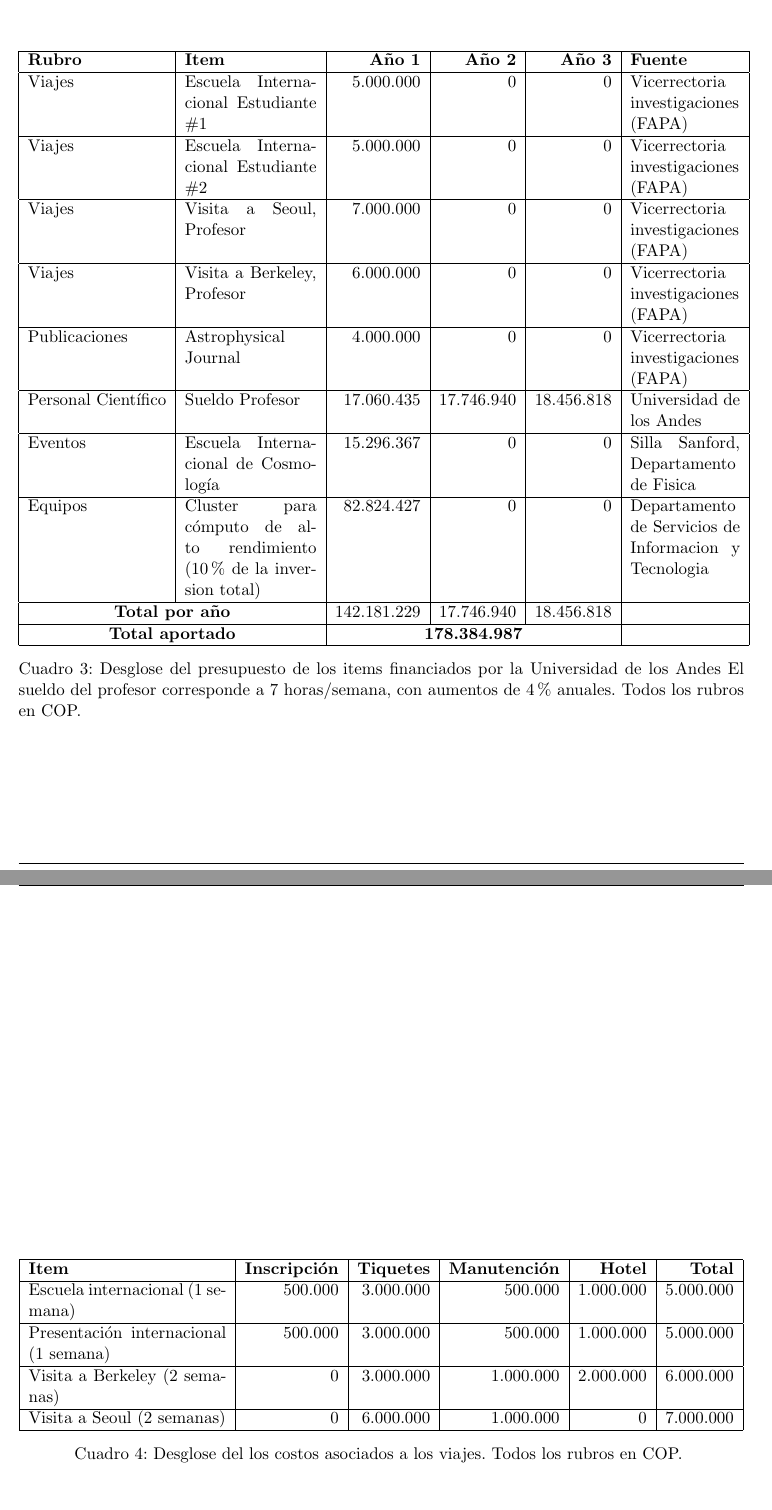
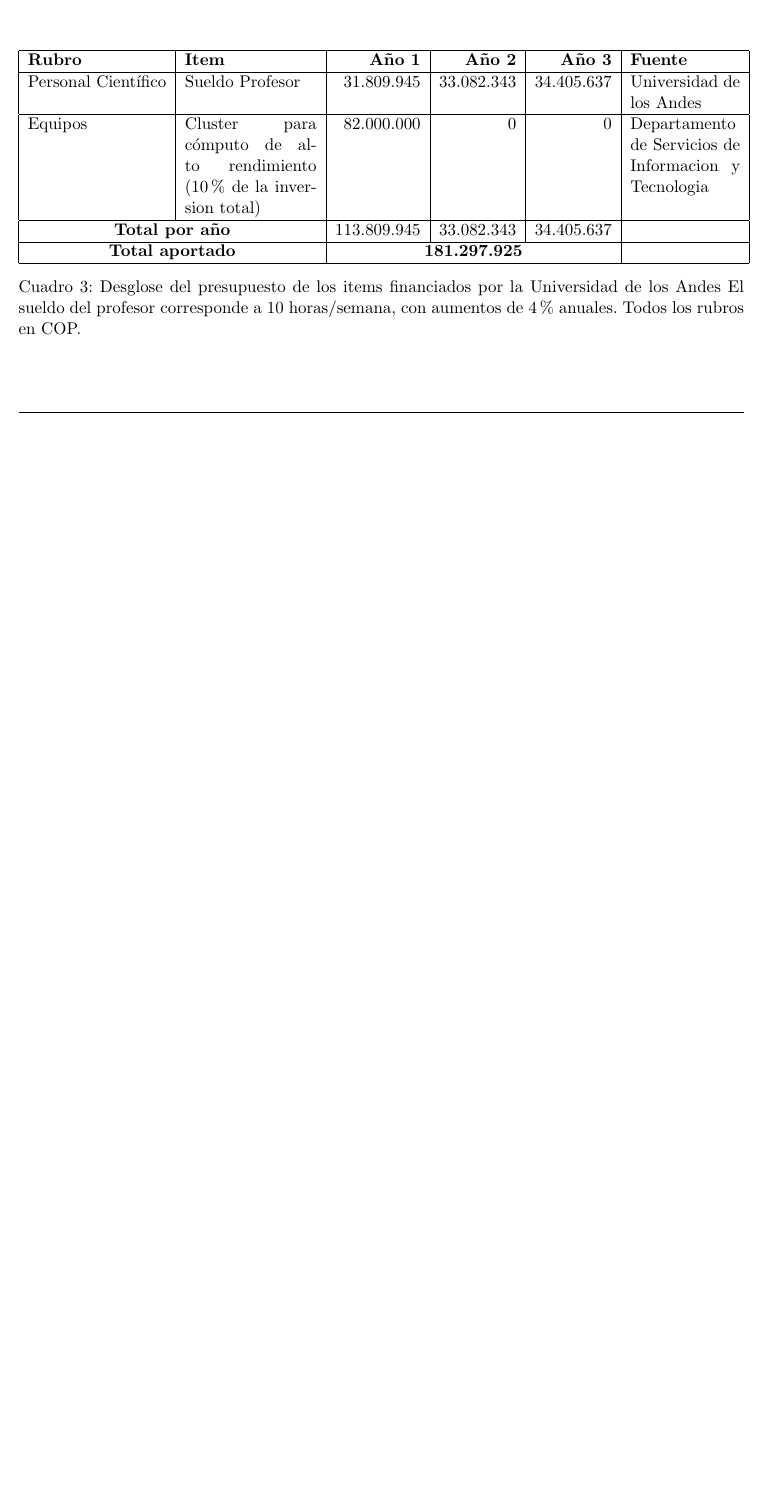
Before and after one commit to forero/Colciencias2015, a LaTeX document (proposal/main.tex, which reads proposal/20presupuesto.tex): two parts of pages 25 and 26 of 26 before the commit and part of page 24 of 24 after it, the two joined at a grey line, cut so that both start at the same text, the shorter picture padded with empty space. Compiled offline with pdfLaTeX.

Commit message:
presupuesto al dia

```diff
--- a/proposal/20presupuesto.tex
+++ b/proposal/20presupuesto.tex
@@ -58,35 +58,29 @@ operaci\'on y gastos de seguimiento y evaluaci\'on. Todos los rubros en COP.}
 \begin{center}
 \begin{tabular}{|l|p{3.0cm}|r|r|r|p{2.5cm}|}\hline
 {\bf Rubro}	&{\bf Item}	& {\bf Año 1}	& {\bf Año 2}	& {\bf Año 3}	& {\bf Fuente}\\	\hline
-Viajes	&Escuela Internacional Estudiante \#1	&5.000.000	&0	&0	&Vicerrectoria investigaciones (FAPA)	\\\hline
-Viajes	&Escuela Internacional Estudiante \#2	&5.000.000	&0	&0	&Vicerrectoria investigaciones (FAPA)	\\\hline
-Viajes	&Visita a Seoul, Profesor	&7.000.000	&0	&0	&Vicerrectoria investigaciones (FAPA)	\\\hline
-Viajes	&Visita a Berkeley, Profesor	&6.000.000	&0	&0	&Vicerrectoria investigaciones (FAPA)	\\\hline
-Publicaciones	&Astrophysical Journal	&4.000.000	&0	&0	&Vicerrectoria investigaciones (FAPA)	\\\hline
-Personal Científico	&Sueldo Profesor	&17.060.435	&17.746.940	&18.456.818	&Universidad de los Andes\\	\hline
-Eventos	&Escuela Internacional de Cosmología	&15.296.367	&0	&0	&Silla Sanford, Departamento de Fisica	\\\hline
-Equipos	&Cluster para c\'omputo de alto rendimiento (10\% de la inversion total)	&82.824.427	&0	&0	&Departamento de Servicios de Informacion y Tecnologia\\\hline
-\multicolumn{2}{|c|}{{\bf Total por año}}&	142.181.229	&17.746.940	&18.456.818&\\\hline
-\multicolumn{2}{|c|}{{\bf Total aportado}}&	 \multicolumn{3}{|c|}{{\bf 178.384.987}}&\\\hline
+Personal Científico	&Sueldo Profesor	&31.809.945	&33.082.343	&34.405.637	&Universidad de los Andes\\	\hline
+Equipos	&Cluster para c\'omputo de alto rendimiento (10\% de la inversion total)	&82.000.000	&0	&0	&Departamento de Servicios de Informacion y Tecnologia\\\hline
+\multicolumn{2}{|c|}{{\bf Total por año}}&	113.809.945	&33.082.343	&34.405.637&\\\hline
+\multicolumn{2}{|c|}{{\bf Total aportado}}&	 \multicolumn{3}{|c|}{{\bf 181.297.925}}&\\\hline
 \end{tabular}
 \caption{Desglose del presupuesto de los items financiados por la Universidad de los Andes
- El sueldo del profesor corresponde a 7 horas/semana, con aumentos de 4\% anuales. Todos los rubros en COP. }
+ El sueldo del profesor corresponde a 10 horas/semana, con aumentos de 4\% anuales. Todos los rubros en COP. }
 \end{center}
 \label{Resumen Presupuesto Colciencias}
 \end{table}
 
-
-\begin{table}[h]
-\begin{center}
-\begin{tabular}{|p{4.5cm}|r|r|r|r|r|}\hline
-{\bf Item}	& {\bf Inscripci\'on}	&{\bf Tiquetes}	&{\bf Manutenci\'on}	&{\bf Hotel}	&{\bf Total}\\\hline
-Escuela internacional (1 semana)	&500.000	&3.000.000	&500.000	&1.000.000	&5.000.000\\\hline
-Presentación internacional (1 semana)	&500.000	&3.000.000	&500.000	&1.000.000	&5.000.000\\\hline
-Visita a Berkeley (2 semanas)	&0	&3.000.000	&1.000.000	&2.000.000	&6.000.000\\\hline
-Visita a Seoul (2 semanas)	&0	&6.000.000	&1.000.000	&0	&7.000.000\\\hline
-\end{tabular}
-\caption{Desglose del los costos asociados a los viajes.
- Todos los rubros en COP. }
-\end{center}
-\label{TablaViajes}
-\end{table}
+%
+%\begin{table}[h]
+%\begin{center}
+%\begin{tabular}{|p{4.5cm}|r|r|r|r|r|}\hline
+%{\bf Item}	& {\bf Inscripci\'on}	&{\bf Tiquetes}	&{\bf Manutenci\'on}	&{\bf Hotel}	&{\bf Total}\\\hline
+%Escuela internacional (1 semana)	&500.000	&3.000.000	&500.000	&1.000.000	&5.000.000\\\hline
+%Presentación internacional (1 semana)	&500.000	&3.000.000	&500.000	&1.000.000	&5.000.000\\\hline
+%Visita a Berkeley (2 semanas)	&0	&3.000.000	&1.000.000	&2.000.000	&6.000.000\\\hline
+%Visita a Seoul (2 semanas)	&0	&6.000.000	&1.000.000	&0	&7.000.000\\\hline
+%\end{tabular}
+%\caption{Desglose del los costos asociados a los viajes.
+% Todos los rubros en COP. }
+%\end{center}
+%\label{TablaViajes}
+%\end{table}
```
Also changed, not shown: proposal/main.pdf, proposal/20presupuesto.tex (26 more changed lines).
